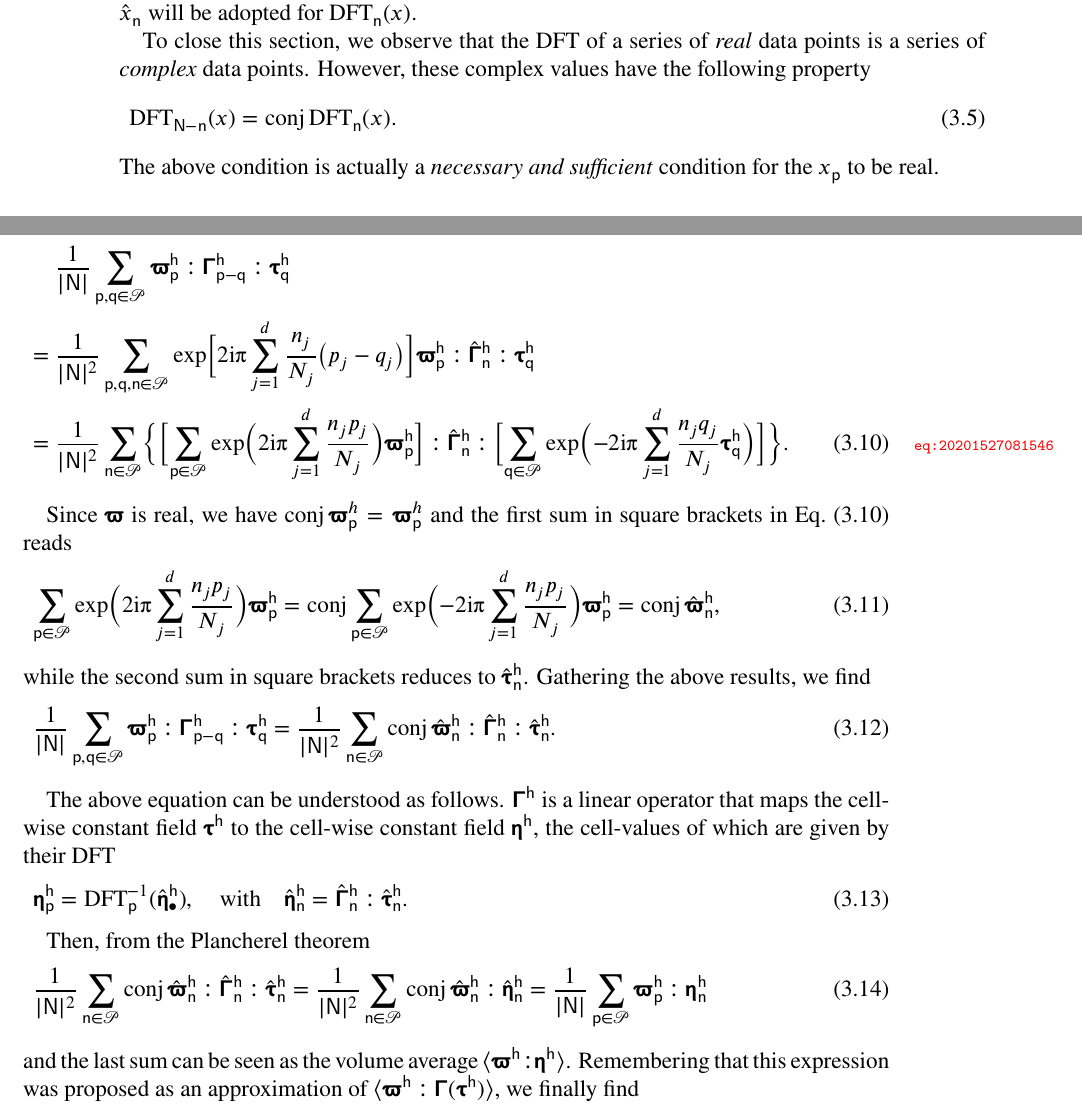
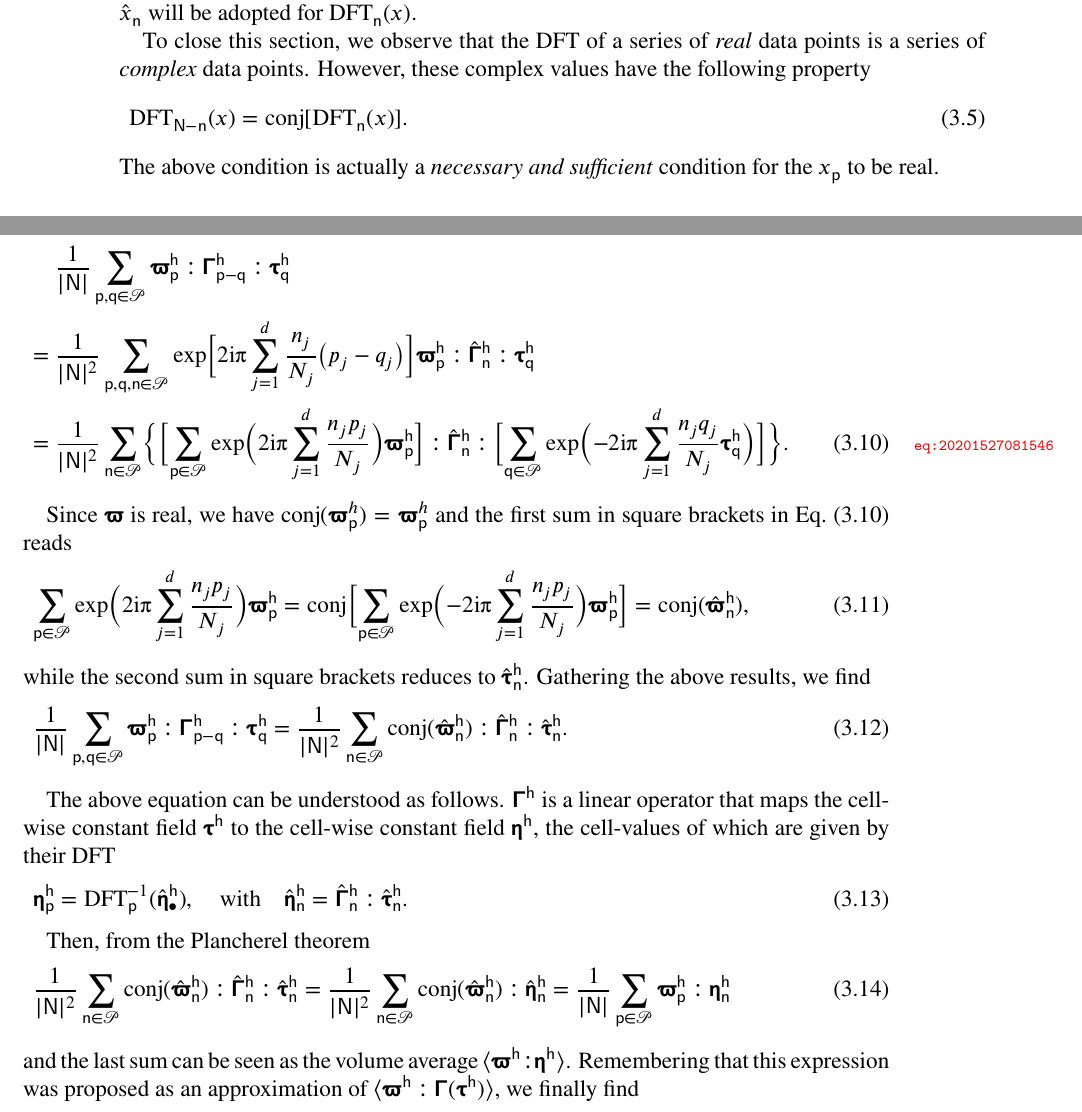
Before and after one commit to sbrisard/scapin, a LaTeX book (latex/scapin.tex): two parts of pages 10 and 11 of 15, joined at a grey line, cut so that both start at the same text. Compiled offline with XeLaTeX.

Commit message:
[LaTeX] \conj x → \conj(x)

```diff
--- a/latex/scapin.tex
+++ b/latex/scapin.tex
@@ -406,7 +406,7 @@ To close this section, we observe that the DFT of a series of \emph{real} data
 points is a series of \emph{complex} data points. However, these complex values
 have the following property
 \begin{equation}
-  \dft_{\tuple{N}-\tuple{n}}(x)=\conj\dft_{\tuple{n}}(x).
+  \dft_{\tuple{N}-\tuple{n}}(x)=\conj[\dft_{\tuple{n}}(x)].
 \end{equation}
 The above condition is actually a \emph{necessary and sufficient} condition for
 the \(x_{\tuple{p}}\) to be real.
@@ -501,13 +501,14 @@ index only and its DFT can be introduced unambiguously
 \end{equation}
 
 Since \(\tens\varpi\) is real, we have
-\(\conj\tens\varpi_{\tuple p}^h=\tens\varpi_{\tuple p}^h\) and the first sum in
+\(\conj(\tens\varpi_{\tuple p}^h)=\tens\varpi_{\tuple p}^h\) and the first sum in
 square brackets in Eq.~\eqref{eq:20201527081546} reads
 \begin{equation}
   \sum_{\tuple{p}\in\cellindices}\exp\Bigl(2\I\PI\sum_{j=1}^d\frac{n_jp_j}{N_j}\Bigr)
-  \tens\varpi_{\tuple p}^{\tuple h}=\conj\sum_{\tuple{p}\in\cellindices}\exp
-  \Bigl(-2\I\PI\sum_{j=1}^d\frac{n_jp_j}{N_j}\Bigr)\tens\varpi_{\tuple p}^{\tuple h}
-  =\conj\hat{\tens\varpi}_{\tuple n}^{\tuple h},
+  \tens\varpi_{\tuple p}^{\tuple h}=\conj\Bigl[\sum_{\tuple{p}\in\cellindices}
+  \exp\Bigl(-2\I\PI\sum_{j=1}^d\frac{n_jp_j}{N_j}\Bigr)
+  \tens\varpi_{\tuple p}^{\tuple h}\Bigr]
+  =\conj(\hat{\tens\varpi}_{\tuple n}^{\tuple h}),
 \end{equation}
 while the second sum in square brackets reduces to
 \(\hat{\tens\tau}_{\tuple n}^{\tuple h}\). Gathering the above results, we find
```
Also changed, not shown: latex/scapin.tex (16 more changed lines).
